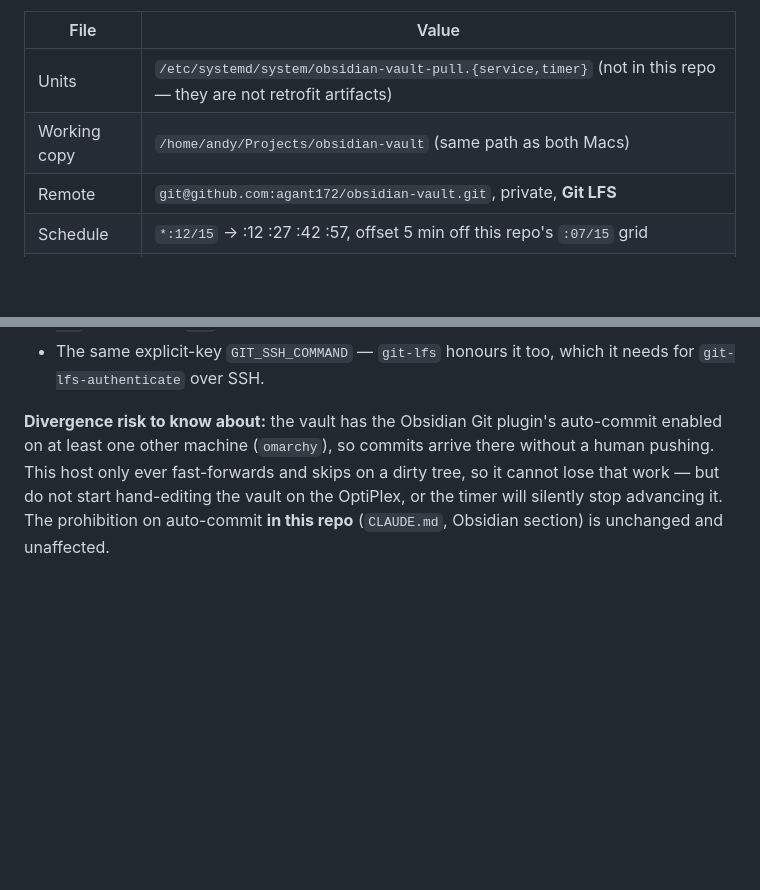
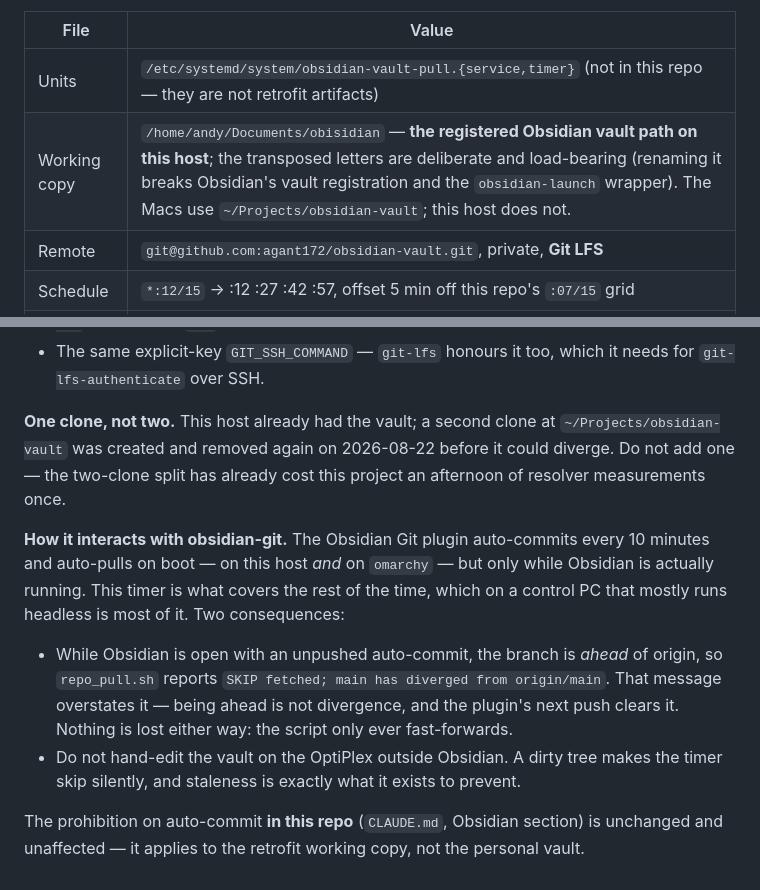
Before and after one commit to agant172/mazak-vqc20-linuxcnc-retrofit, a Markdown page: scripts/host_status/README.md, 2 parts joined by grey strips. Rendered like a GitHub page; blank space fills up the shorter version.

Commit message:
host_status: correct the vault timer's working copy path
The unit points at /home/andy/Documents/obisidian — the path Obsidian has
registered on this host, transposed letters and all — not the Macs'
~/Projects/obsidian-vault, which is what the first version of this section
said. A second clone briefly created at that path was removed before it
could diverge.

Also records how the timer interacts with obsidian-git's auto-commit: while
the plugin holds an unpushed commit the script logs "has diverged", which
overstates a merely-ahead branch, and the fast-forward-only design means
nothing is at risk either way.

Co-Authored-By: Claude Opus 5 (1M context) <noreply@anthropic.com>
Claude-Session: https://claude.ai/code/session_017k9Q8HhTuauTgMzp3oqHXP

```diff
--- a/scripts/host_status/README.md
+++ b/scripts/host_status/README.md
@@ -119,7 +119,7 @@ to keep a clone of the personal Obsidian vault current on this host:
 | File | Value |
 |---|---|
 | Units | `/etc/systemd/system/obsidian-vault-pull.{service,timer}` (not in this repo — they are not retrofit artifacts) |
-| Working copy | `/home/andy/Projects/obsidian-vault` (same path as both Macs) |
+| Working copy | `/home/andy/Documents/obisidian` — **the registered Obsidian vault path on this host**; the transposed letters are deliberate and load-bearing (renaming it breaks Obsidian's vault registration and the `obsidian-launch` wrapper). The Macs use `~/Projects/obsidian-vault`; this host does not. |
 | Remote | `git@github.com:agant172/obsidian-vault.git`, private, **Git LFS** |
 | Schedule | `*:12/15` → :12 :27 :42 :57, offset 5 min off this repo's `:07/15` grid |
 | Timeout | 600 s, not 120 s — the vault carries ~380 MB of LFS objects, two of them ~123 MB |
@@ -136,9 +136,23 @@ Two extra `Environment=` lines that this repo's unit does not need:
 - The same explicit-key `GIT_SSH_COMMAND` — `git-lfs` honours it too, which it needs for
   `git-lfs-authenticate` over SSH.
 
-**Divergence risk to know about:** the vault has the Obsidian Git plugin's auto-commit
-enabled on at least one other machine (`omarchy`), so commits arrive there without a
-human pushing. This host only ever fast-forwards and skips on a dirty tree, so it cannot
-lose that work — but do not start hand-editing the vault on the OptiPlex, or the timer
-will silently stop advancing it. The prohibition on auto-commit **in this repo**
-(`CLAUDE.md`, Obsidian section) is unchanged and unaffected.
+**One clone, not two.** This host already had the vault; a second clone at
+`~/Projects/obsidian-vault` was created and removed again on 2026-08-22 before it could
+diverge. Do not add one — the two-clone split has already cost this project an afternoon
+of resolver measurements once.
+
+**How it interacts with obsidian-git.** The Obsidian Git plugin auto-commits every 10
+minutes and auto-pulls on boot — on this host *and* on `omarchy` — but only while
+Obsidian is actually running. This timer is what covers the rest of the time, which on a
+control PC that mostly runs headless is most of it. Two consequences:
+
+- While Obsidian is open with an unpushed auto-commit, the branch is *ahead* of origin,
+  so `repo_pull.sh` reports `SKIP fetched; main has diverged from origin/main`. That
+  message overstates it — being ahead is not divergence, and the plugin's next push
+  clears it. Nothing is lost either way: the script only ever fast-forwards.
+- Do not hand-edit the vault on the OptiPlex outside Obsidian. A dirty tree makes the
+  timer skip silently, and staleness is exactly what it exists to prevent.
+
+The prohibition on auto-commit **in this repo** (`CLAUDE.md`, Obsidian section) is
+unchanged and unaffected — it applies to the retrofit working copy, not the personal
+vault.
```
